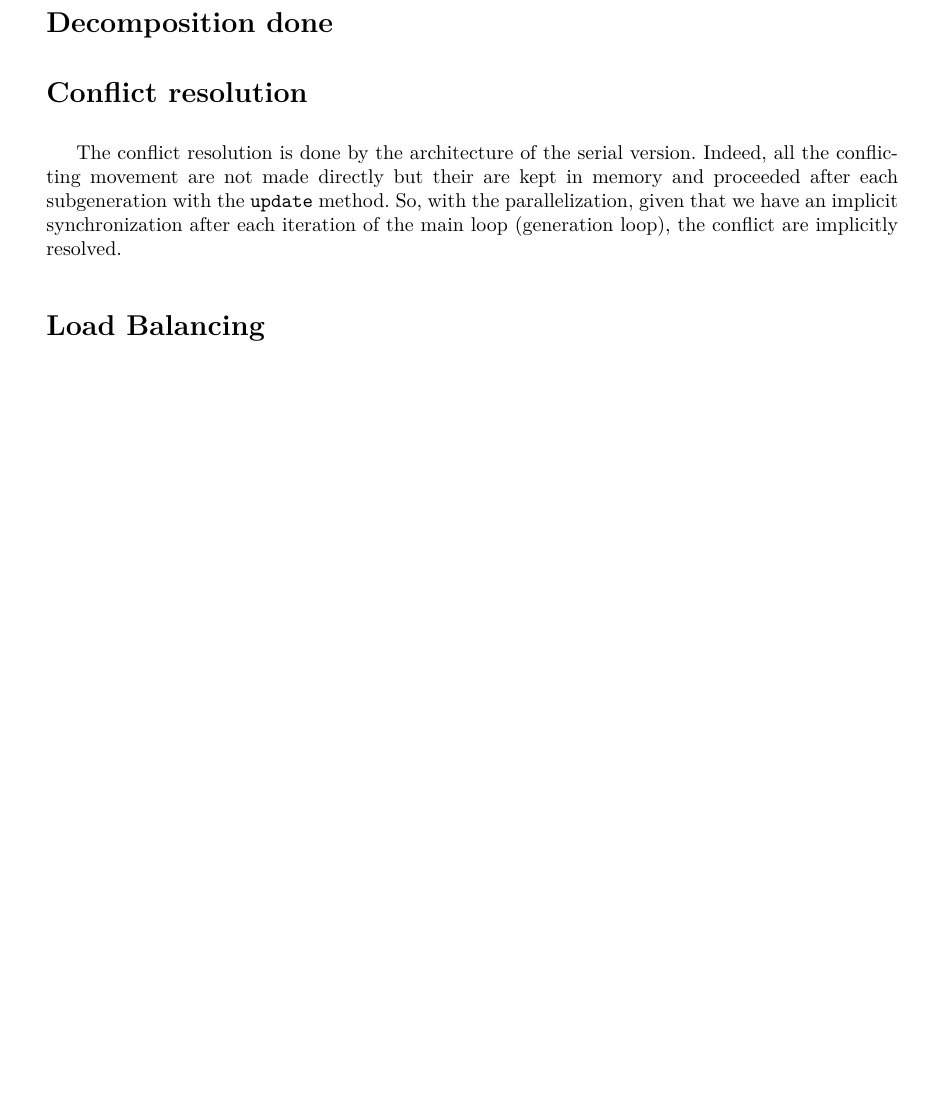
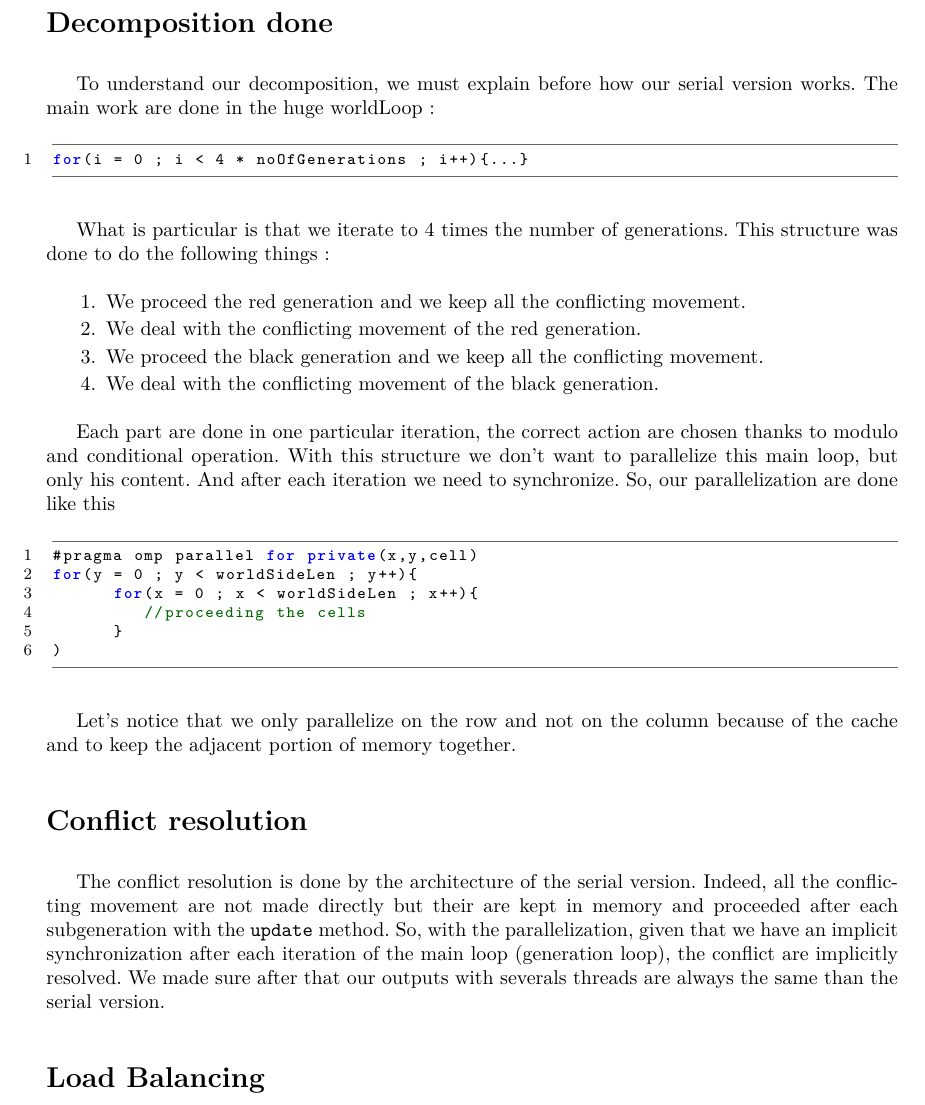
Before and after one commit to mkljakubowski/squirrels-and-wolves, a LaTeX document (report/omp_report.tex): part of page 2 of 3, cut so that both start at the same text, the shorter picture padded with empty space. Compiled offline with pdfLaTeX.

Commit message:
report decomposition

```diff
--- a/report/omp_report.tex
+++ b/report/omp_report.tex
@@ -115,12 +115,44 @@ Cappart Quentin (77827)\\
 
 \section*{Decomposition done}
 
+To understand our decomposition, we must explain before how our serial version works.
+The main work are done in the huge worldLoop :
+
+\begin{lstlisting}
+for(i = 0 ; i < 4 * noOfGenerations ; i++){...}
+\end{lstlisting}
+
+What is particular is that we iterate to 4 times the number of generations. This structure was done to do the following things :
+
+\begin{enumerate}
+ \item We proceed the red generation and we keep all the conflicting movement.
+ \item We deal with the conflicting movement of the red generation.
+ \item We proceed the black generation and we keep all the conflicting movement.
+ \item We deal with the conflicting movement of the black generation.
+\end{enumerate}
+
+Each part are done in one particular iteration, the correct action are chosen thanks to modulo and conditional operation.
+With this structure we don't want to parallelize this main loop, but only his content.
+And after each iteration we need to synchronize. So, our parallelization are done like this
+
+\begin{lstlisting}
+#pragma omp parallel for private(x,y,cell)
+for(y = 0 ; y < worldSideLen ; y++){
+      for(x = 0 ; x < worldSideLen ; x++){
+	      //proceeding the cells
+      }
+)
+\end{lstlisting}
+
+Let's notice that we only parallelize on the row and not on the column because of the cache and to keep the adjacent portion of memory
+together.
+
 \section*{Conflict resolution}
 
 The conflict resolution is done by the architecture of the serial version. Indeed, all the conflicting movement are not made
 directly but their are kept in memory and proceeded after each subgeneration with the \texttt{update} method.
 So, with the parallelization, given that we have an implicit synchronization after each iteration of the main loop (generation loop),
-the conflict are implicitly resolved.
+the conflict are implicitly resolved. We made sure after that our outputs with severals threads are always the same than the serial version.
 
 \section*{Load Balancing}
 
```
Also changed, not shown: report/omp_report.pdf, 4 other files.
